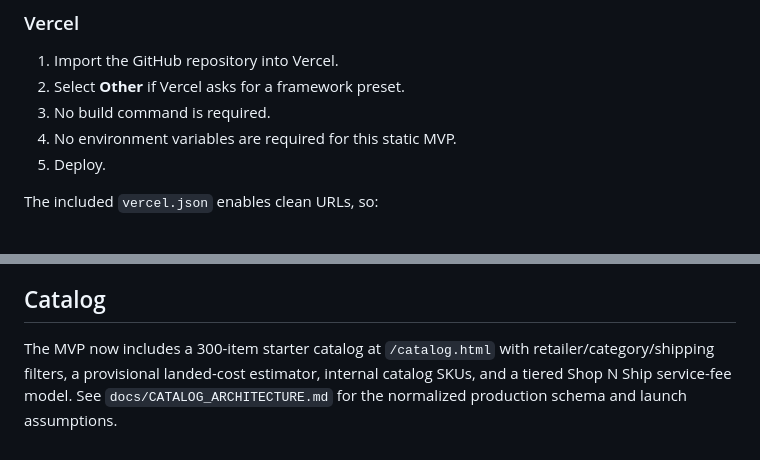
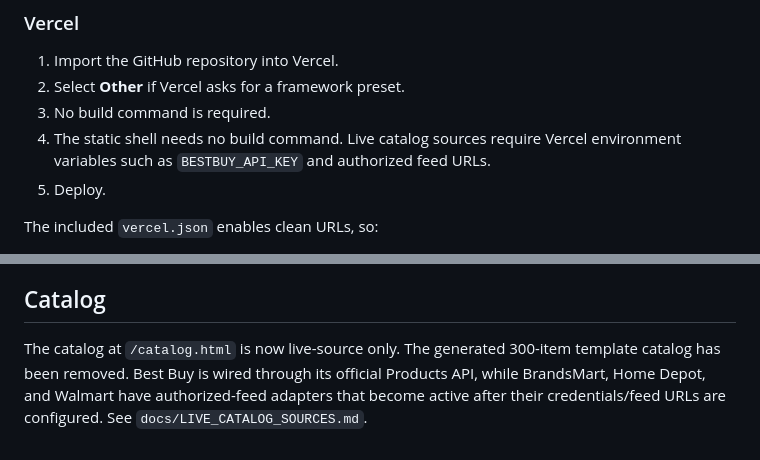
Before and after one commit to Jsolomon0/Shop-N-Ship, a Markdown page: README.md, 2 parts joined by grey strips. Rendered like a GitHub page.

Commit message:
Document live catalog deployment requirements

```diff
--- a/README.md
+++ b/README.md
@@ -78,7 +78,7 @@ This project is designed to work as a zero-build static deployment on Vercel.
 1. Import the GitHub repository into Vercel.
 2. Select **Other** if Vercel asks for a framework preset.
 3. No build command is required.
-4. No environment variables are required for this static MVP.
+4. The static shell needs no build command. Live catalog sources require Vercel environment variables such as `BESTBUY_API_KEY` and authorized feed URLs.
 5. Deploy.
 
 The included `vercel.json` enables clean URLs, so:
@@ -139,4 +139,4 @@ Before production use, verify current Bahamian customs classifications, VAT trea
 
 ## Catalog
 
-The MVP now includes a 300-item starter catalog at `/catalog.html` with retailer/category/shipping filters, a provisional landed-cost estimator, internal catalog SKUs, and a tiered Shop N Ship service-fee model. See `docs/CATALOG_ARCHITECTURE.md` for the normalized production schema and launch assumptions.
+The catalog at `/catalog.html` is now live-source only. The generated 300-item template catalog has been removed. Best Buy is wired through its official Products API, while BrandsMart, Home Depot, and Walmart have authorized-feed adapters that become active after their credentials/feed URLs are configured. See `docs/LIVE_CATALOG_SOURCES.md`.
```
